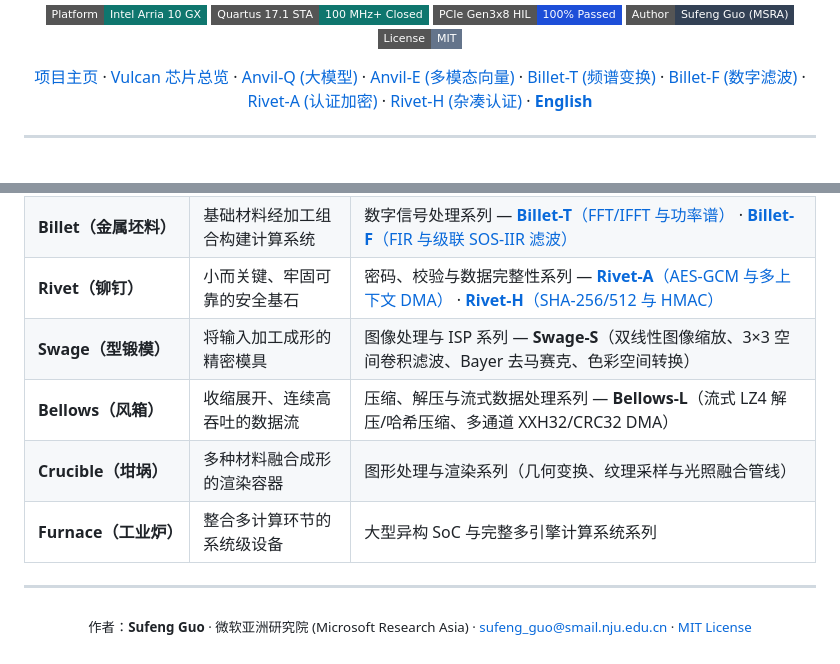
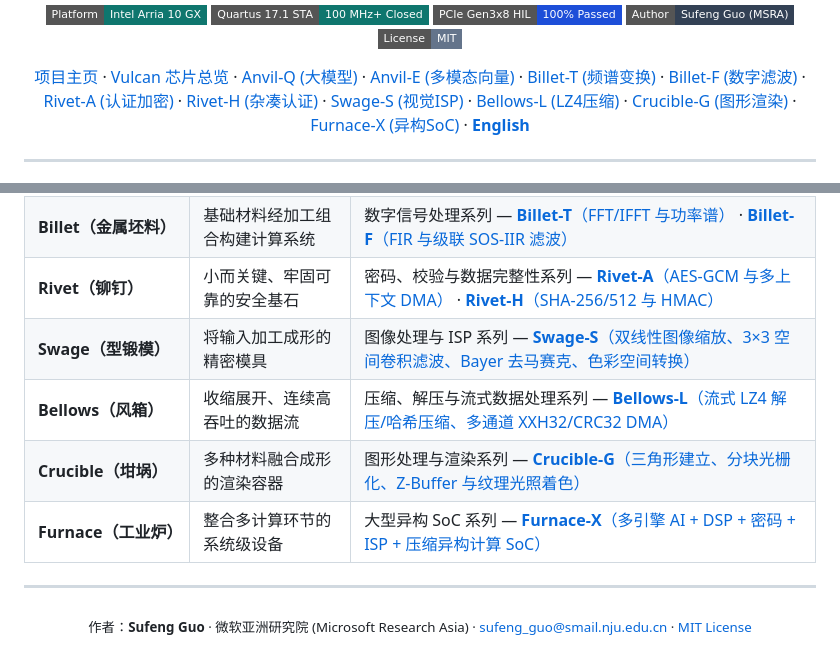
Before and after one commit to aHappend/rivet-a, a Markdown page: README.zh-CN.md, 2 parts joined by grey strips. GitHub-like rendering; badges without logos.

Commit message:
Update cross-family navigation bar
Co-authored-by: Copilot <223556219+Copilot@users.noreply.github.com>

```diff
--- a/README.zh-CN.md
+++ b/README.zh-CN.md
@@ -21,6 +21,10 @@
     <a href="https://github.com/aHappend/billet-f">Billet-F (数字滤波)</a> ·
     <a href="https://github.com/aHappend/rivet-a">Rivet-A (认证加密)</a> ·
     <a href="https://github.com/aHappend/rivet-h">Rivet-H (杂凑认证)</a> ·
+    <a href="https://github.com/aHappend/swage-s">Swage-S (视觉ISP)</a> ·
+    <a href="https://github.com/aHappend/bellows-l">Bellows-L (LZ4压缩)</a> ·
+    <a href="https://github.com/aHappend/crucible-g">Crucible-G (图形渲染)</a> ·
+    <a href="https://github.com/aHappend/furnace-x">Furnace-X (异构SoC)</a> ·
     <a href="README.md"><strong>English</strong></a>
   </p>
 </div>
@@ -73,10 +77,10 @@
 | **Anvil（铁砧）** *(当前核心重心)* | 承担核心计算任务的工坊重器 | AI 与大模型计算系列 — [**Anvil-Q**（开源量化大模型推理）](https://github.com/aHappend/anvil-q) · [**Anvil-E**（多模态向量表征）](https://github.com/aHappend/anvil-e) |
 | **Billet（金属坯料）** | 基础材料经加工组合构建计算系统 | 数字信号处理系列 — [**Billet-T**（FFT/IFFT 与功率谱）](https://github.com/aHappend/billet-t) · [**Billet-F**（FIR 与级联 SOS-IIR 滤波）](https://github.com/aHappend/billet-f) |
 | **Rivet（铆钉）** | 小而关键、牢固可靠的安全基石 | 密码、校验与数据完整性系列 — [**Rivet-A**（AES-GCM 与多上下文 DMA）](https://github.com/aHappend/rivet-a) · [**Rivet-H**（SHA-256/512 与 HMAC）](https://github.com/aHappend/rivet-h) |
-| **Swage（型锻模）** | 将输入加工成形的精密模具 | 图像处理与 ISP 系列 — **Swage-S**（双线性图像缩放、3×3 空间卷积滤波、Bayer 去马赛克、色彩空间转换） |
-| **Bellows（风箱）** | 收缩展开、连续高吞吐的数据流 | 压缩、解压与流式数据处理系列 — **Bellows-L**（流式 LZ4 解压/哈希压缩、多通道 XXH32/CRC32 DMA） |
-| **Crucible（坩埚）** | 多种材料融合成形的渲染容器 | 图形处理与渲染系列（几何变换、纹理采样与光照融合管线） |
-| **Furnace（工业炉）** | 整合多计算环节的系统级设备 | 大型异构 SoC 与完整多引擎计算系统系列 |
+| **Swage（型锻模）** | 将输入加工成形的精密模具 | 图像处理与 ISP 系列 — [**Swage-S**（双线性图像缩放、3×3 空间卷积滤波、Bayer 去马赛克、色彩空间转换）](https://github.com/aHappend/swage-s) |
+| **Bellows（风箱）** | 收缩展开、连续高吞吐的数据流 | 压缩、解压与流式数据处理系列 — [**Bellows-L**（流式 LZ4 解压/哈希压缩、多通道 XXH32/CRC32 DMA）](https://github.com/aHappend/bellows-l) |
+| **Crucible（坩埚）** | 多种材料融合成形的渲染容器 | 图形处理与渲染系列 — [**Crucible-G**（三角形建立、分块光栅化、Z-Buffer 与纹理光照着色）](https://github.com/aHappend/crucible-g) |
+| **Furnace（工业炉）** | 整合多计算环节的系统级设备 | 大型异构 SoC 系列 — [**Furnace-X**（多引擎 AI + DSP + 密码 + ISP + 压缩异构计算 SoC）](https://github.com/aHappend/furnace-x) |
 
 ---
 <p align="center"><sub>作者：<strong>Sufeng Guo</strong> · 微软亚洲研究院 (Microsoft Research Asia) · <a href="mailto:sufeng_guo@smail.nju.edu.cn">sufeng_guo@smail.nju.edu.cn</a> · <a href="LICENSE">MIT License</a></sub></p>
```
Also changed, not shown: README.md (+8 -4 lines).
